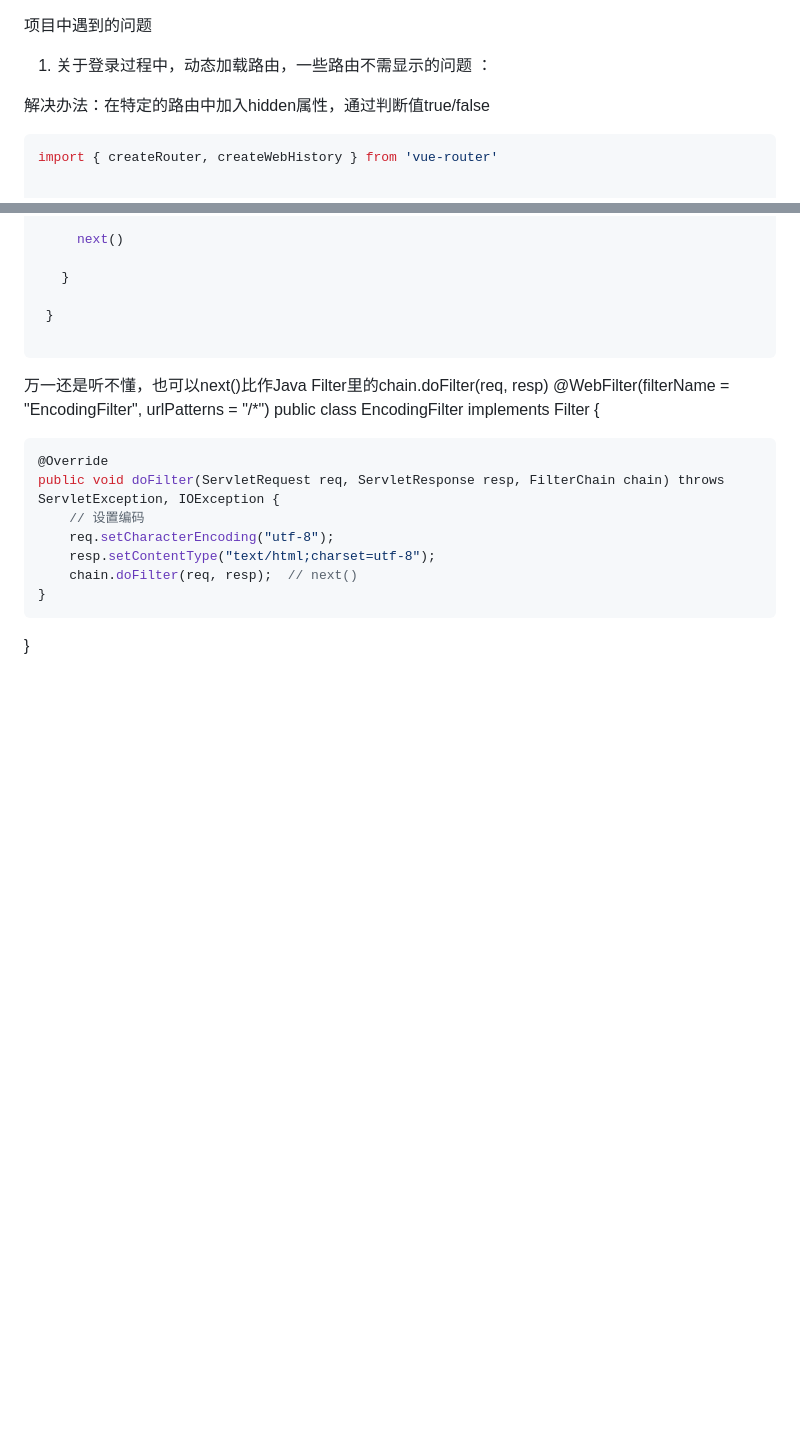
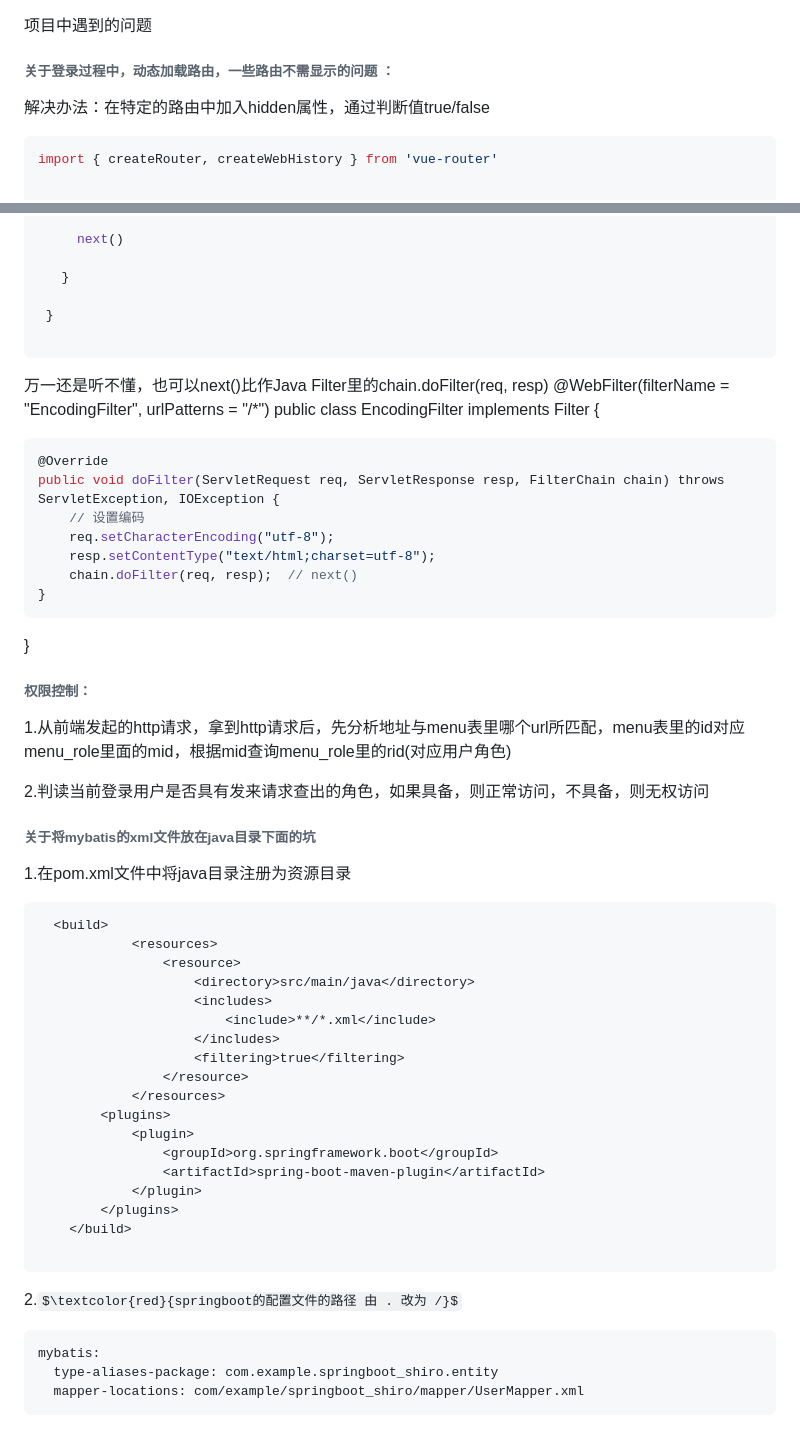
Before and after one commit to Breeze1203/study-essay, a Markdown page: 项目中遇到的问题.md, 2 parts joined by grey strips. GitHub-like rendering; some formulas as TeX source; blank space fills up the shorter version.

Commit message:
学习中遇到的坑

````diff
--- a/项目中遇到的问题.md
+++ b/项目中遇到的问题.md
@@ -1,6 +1,6 @@
 项目中遇到的问题
 
-1. 关于登录过程中，动态加载路由，一些路由不需显示的问题 ：
+###### 关于登录过程中，动态加载路由，一些路由不需显示的问题 ：
 
 解决办法：在特定的路由中加入hidden属性，通过判断值true/false
 
@@ -355,3 +355,44 @@ public void doFilter(ServletRequest req, ServletResponse resp, FilterChain chain
 ```
 
 }
+
+
+
+###### 权限控制：
+
+1.从前端发起的http请求，拿到http请求后，先分析地址与menu表里哪个url所匹配，menu表里的id对应menu_role里面的mid，根据mid查询menu_role里的rid(对应用户角色)
+
+2.判读当前登录用户是否具有发来请求查出的角色，如果具备，则正常访问，不具备，则无权访问
+
+###### 关于将mybatis的xml文件放在java目录下面的坑
+
+1.在pom.xml文件中将java目录注册为资源目录
+
+```xml
+  <build>
+            <resources>
+                <resource>
+                    <directory>src/main/java</directory>
+                    <includes>
+                        <include>**/*.xml</include>
+                    </includes>
+                    <filtering>true</filtering>
+                </resource>
+            </resources>
+        <plugins>
+            <plugin>
+                <groupId>org.springframework.boot</groupId>
+                <artifactId>spring-boot-maven-plugin</artifactId>
+            </plugin>
+        </plugins>
+    </build>
+
+```
+
+2.$\textcolor{red}{springboot的配置文件的路径 由 . 改为 /}$
+
+```xml
+mybatis:
+  type-aliases-package: com.example.springboot_shiro.entity
+  mapper-locations: com/example/springboot_shiro/mapper/UserMapper.xml
+```
````
Also changed, not shown: other parts of 项目中遇到的问题.md (+1 -1 lines).
